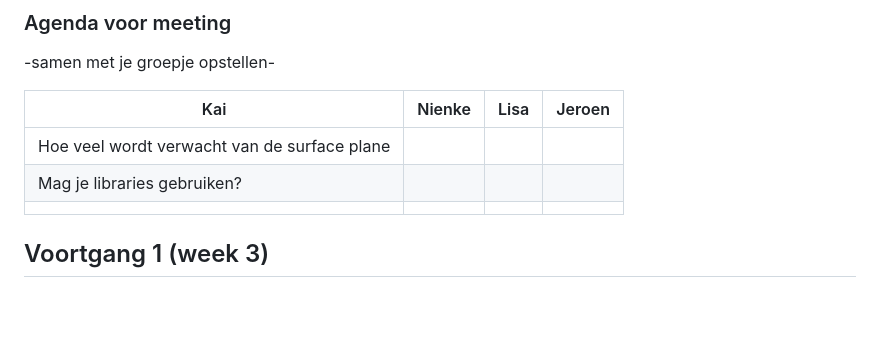
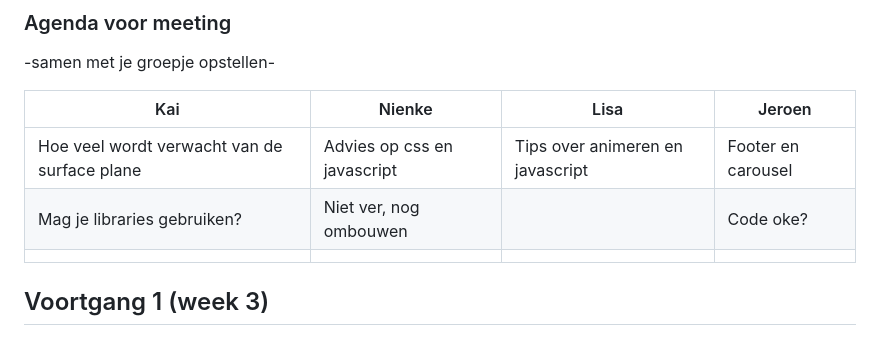
Before and after one commit to KaivWezel/Fed1_kaivanwezel, a Markdown page: readme.md, the part around the change. Rendered like a GitHub page; blank space fills up the shorter version.

Commit message:
voortgang2

```diff
--- a/readme.md
+++ b/readme.md
@@ -48,11 +48,11 @@ Productpagina is ook werkend, alleen de onderste producten slider werkt niet alt
 
 -samen met je groepje opstellen-
 
-| Kai                                          | Nienke | Lisa | Jeroen |
-| -------------------------------------------- | ------ | ---- | ------ |
-| Hoe veel wordt verwacht van de surface plane |        |      |        |
-| Mag je libraries gebruiken?                  |        |      |        |
-|                                              |        |      |        |
+| Kai                                          | Nienke                      | Lisa                             | Jeroen             |
+| -------------------------------------------- | --------------------------- | -------------------------------- | ------------------ |
+| Hoe veel wordt verwacht van de surface plane | Advies op css en javascript | Tips over animeren en javascript | Footer en carousel |
+| Mag je libraries gebruiken?                  | Niet ver, nog ombouwen      |                                  | Code oke?          |
+|                                              |                             |                                  |                    |
 
 ## Voortgang 1 (week 3)
 
```
Also changed, not shown: img/voortgang/screencapture-127-0-0-1-5500-product-html-2020-12-10-13_24_45.png (renamed from img/voortgang/voortgang2.2.png).
